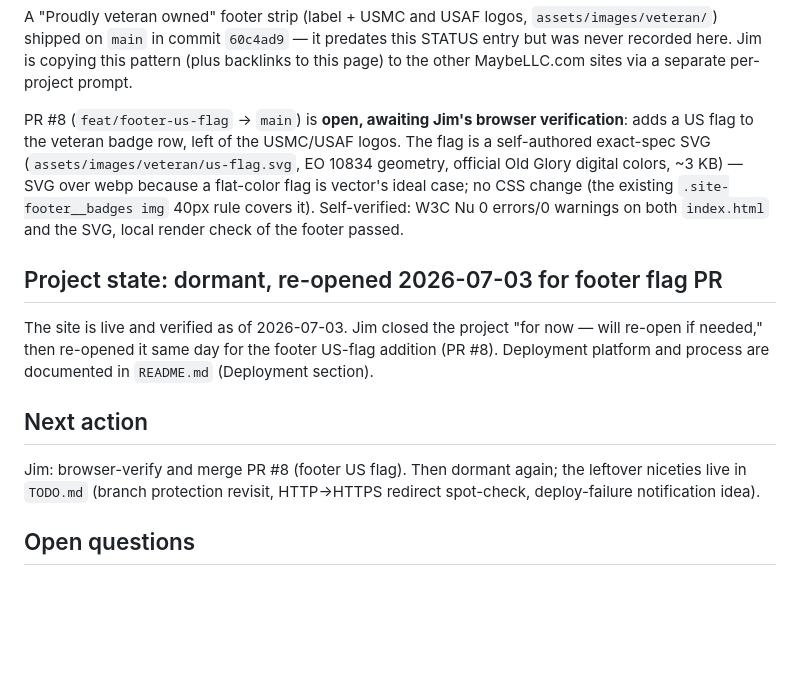
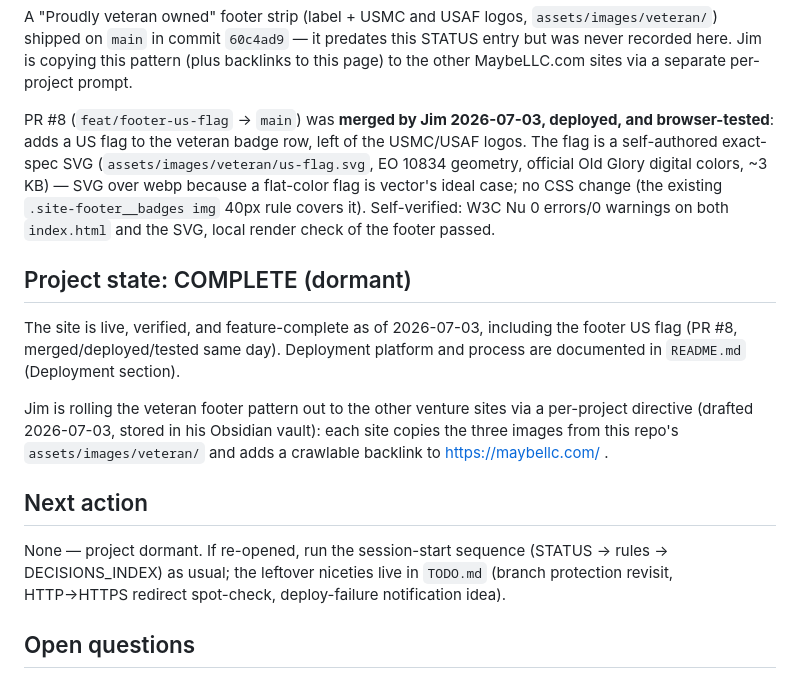
Before and after one commit to jimjohnbeebe-jpg/maybellc-com, a Markdown page: STATUS.md, the part around the change. Drawn GitHub-style; blank space fills up the shorter version.

Commit message:
docs: STATUS — PR #8 merged/deployed/tested, project dormant again
Co-Authored-By: Claude Fable 5 <noreply@anthropic.com>

```diff
--- a/STATUS.md
+++ b/STATUS.md
@@ -101,8 +101,8 @@ predates this STATUS entry but was never recorded here. Jim is copying
 this pattern (plus backlinks to this page) to the other MaybeLLC.com
 sites via a separate per-project prompt.
 
-PR #8 (`feat/footer-us-flag` → `main`) is **open, awaiting Jim's
-browser verification**: adds a US flag to the veteran badge row, left
+PR #8 (`feat/footer-us-flag` → `main`) was **merged by Jim 2026-07-03,
+deployed, and browser-tested**: adds a US flag to the veteran badge row, left
 of the USMC/USAF logos. The flag is a self-authored exact-spec SVG
 (`assets/images/veteran/us-flag.svg`, EO 10834 geometry, official Old
 Glory digital colors, ~3 KB) — SVG over webp because a flat-color flag
@@ -111,17 +111,23 @@ is vector's ideal case; no CSS change (the existing
 0 errors/0 warnings on both `index.html` and the SVG, local render
 check of the footer passed.
 
-## Project state: dormant, re-opened 2026-07-03 for footer flag PR
-The site is live and verified as of 2026-07-03. Jim closed the project
-"for now — will re-open if needed," then re-opened it same day for the
-footer US-flag addition (PR #8). Deployment platform and process are
-documented in `README.md` (Deployment section).
+## Project state: COMPLETE (dormant)
+The site is live, verified, and feature-complete as of 2026-07-03,
+including the footer US flag (PR #8, merged/deployed/tested same day).
+Deployment platform and process are documented in `README.md`
+(Deployment section).
+
+Jim is rolling the veteran footer pattern out to the other venture
+sites via a per-project directive (drafted 2026-07-03, stored in his
+Obsidian vault): each site copies the three images from this repo's
+`assets/images/veteran/` and adds a crawlable backlink to
+https://maybellc.com/ .
 
 ## Next action
-Jim: browser-verify and merge PR #8 (footer US flag). Then dormant
-again; the leftover niceties live in `TODO.md` (branch protection
-revisit, HTTP→HTTPS redirect spot-check, deploy-failure notification
-idea).
+None — project dormant. If re-opened, run the session-start sequence
+(STATUS → rules → DECISIONS_INDEX) as usual; the leftover niceties live
+in `TODO.md` (branch protection revisit, HTTP→HTTPS redirect spot-check,
+deploy-failure notification idea).
 
 ## Open questions
 - Branch protection on `main` still deliberately off per `TODO.md` — revisit
```
